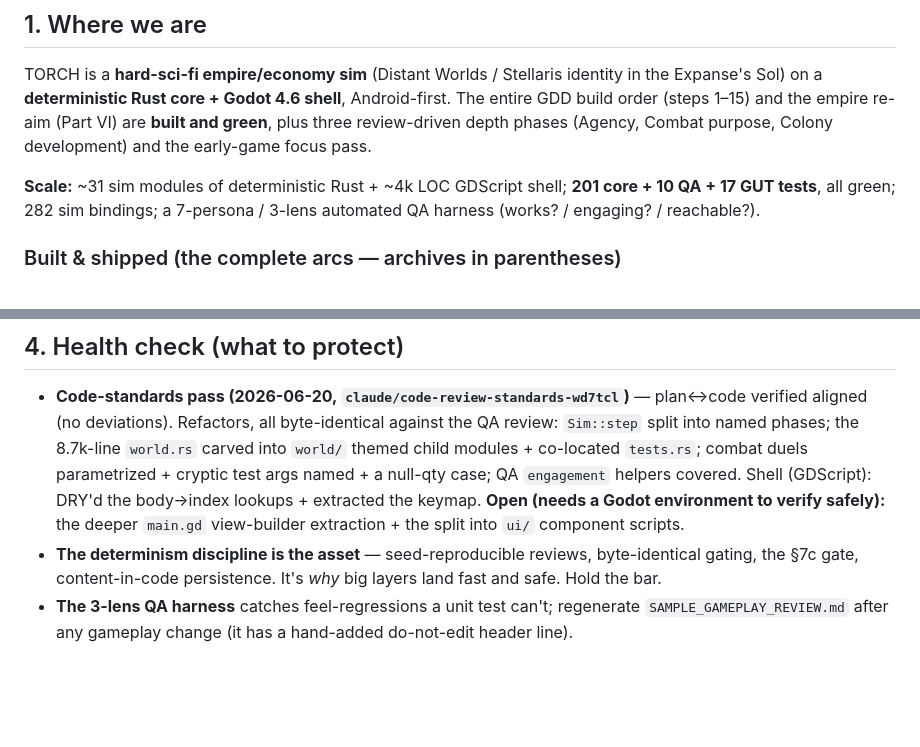
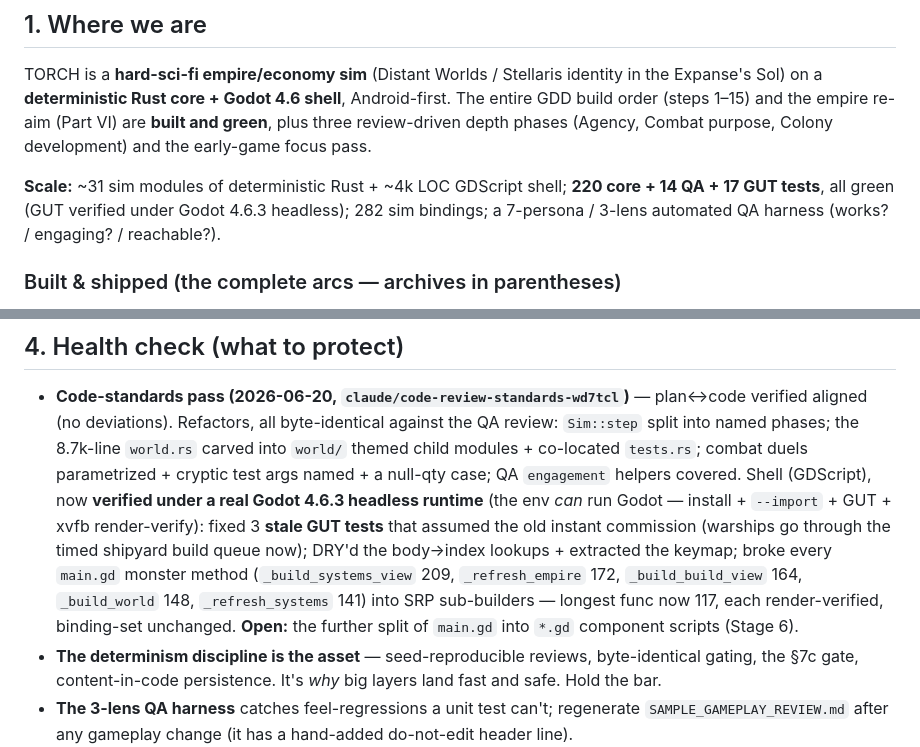
Before and after one commit to SDX-Thordan/torch-game, a Markdown page: docs/STATE_OF_THE_GAME.md, 2 parts joined by grey strips. GitHub-like rendering; blank space fills up the shorter version.

```diff
--- a/docs/STATE_OF_THE_GAME.md
+++ b/docs/STATE_OF_THE_GAME.md
@@ -17,9 +17,9 @@ GDD build order (steps 1–15) and the empire re-aim (Part VI) are **built and g
 three review-driven depth phases (Agency, Combat purpose, Colony development) and the
 early-game focus pass.
 
-**Scale:** ~31 sim modules of deterministic Rust + ~4k LOC GDScript shell; **201 core +
-10 QA + 17 GUT tests**, all green; 282 sim bindings; a 7-persona / 3-lens automated QA
-harness (works? / engaging? / reachable?).
+**Scale:** ~31 sim modules of deterministic Rust + ~4k LOC GDScript shell; **220 core +
+14 QA + 17 GUT tests**, all green (GUT verified under Godot 4.6.3 headless); 282 sim
+bindings; a 7-persona / 3-lens automated QA harness (works? / engaging? / reachable?).
 
 ### Built & shipped (the complete arcs — archives in parentheses)
 
@@ -231,9 +231,14 @@ Recorded so they stop resurfacing as "unfinished":
   verified aligned (no deviations). Refactors, all byte-identical against the QA review:
   `Sim::step` split into named phases; the 8.7k-line `world.rs` carved into `world/` themed
   child modules + co-located `tests.rs`; combat duels parametrized + cryptic test args named +
-  a null-qty case; QA `engagement` helpers covered. Shell (GDScript): DRY'd the body→index
-  lookups + extracted the keymap. **Open (needs a Godot environment to verify safely):** the
-  deeper `main.gd` view-builder extraction + the split into `ui/` component scripts.
+  a null-qty case; QA `engagement` helpers covered. Shell (GDScript), now **verified under a
+  real Godot 4.6.3 headless runtime** (the env *can* run Godot — install + `--import` + GUT +
+  xvfb render-verify): fixed 3 **stale GUT tests** that assumed the old instant commission
+  (warships go through the timed shipyard build queue now); DRY'd the body→index lookups +
+  extracted the keymap; broke every `main.gd` monster method (`_build_systems_view` 209,
+  `_refresh_empire` 172, `_build_build_view` 164, `_build_world` 148, `_refresh_systems` 141)
+  into SRP sub-builders — longest func now 117, each render-verified, binding-set unchanged.
+  **Open:** the further split of `main.gd` into `*.gd` component scripts (Stage 6).
 - **The determinism discipline is the asset** — seed-reproducible reviews, byte-identical gating,
   the §7c gate, content-in-code persistence. It's *why* big layers land fast and safe. Hold the bar.
 - **The 3-lens QA harness** catches feel-regressions a unit test can't; regenerate
```
Also changed, not shown: CLAUDE.md (+17 -0 lines).
